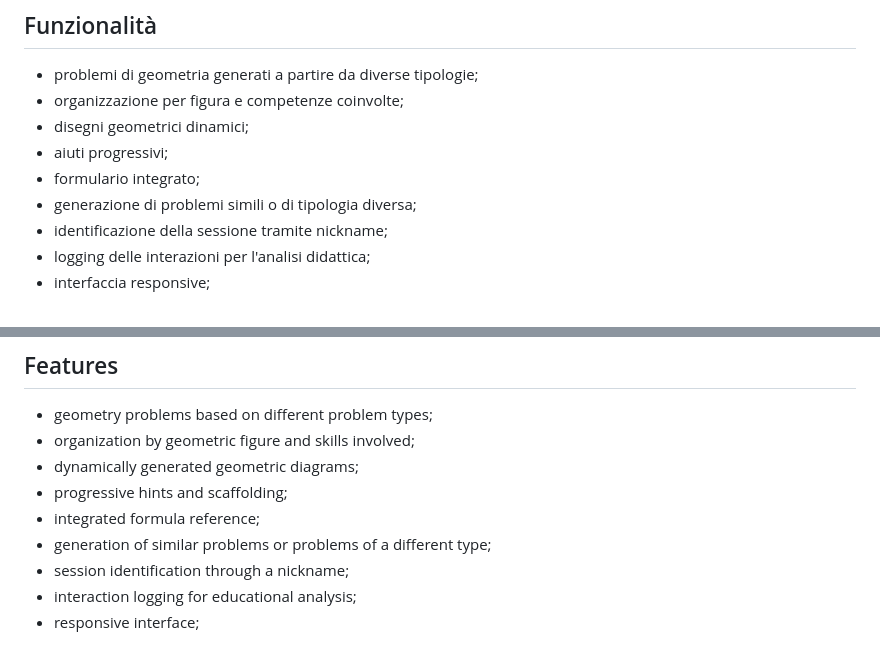
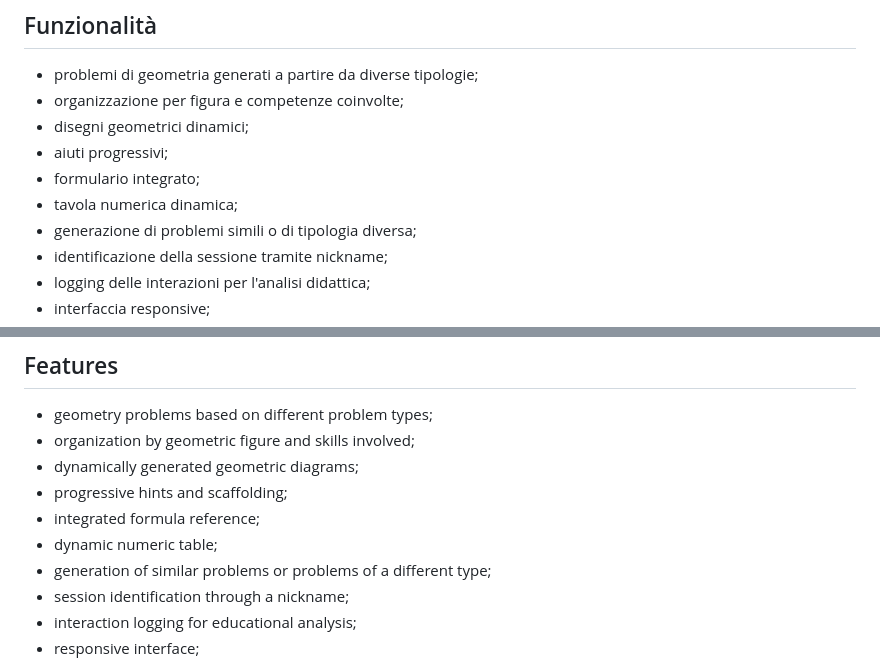
Before and after one commit to francescobussola-ic9/geo, a Markdown page: README.md, 2 parts joined by grey strips. Drawn GitHub-style.

```diff
--- a/README.md
+++ b/README.md
@@ -17,6 +17,7 @@ GEØ è sviluppato in **HTML, CSS e JavaScript vanilla**, senza framework. L'app
 - disegni geometrici dinamici;
 - aiuti progressivi;
 - formulario integrato;
+- tavola numerica dinamica;
 - generazione di problemi simili o di tipologia diversa;
 - identificazione della sessione tramite nickname;
 - logging delle interazioni per l'analisi didattica;
@@ -128,6 +129,7 @@ GEØ is built with **HTML, CSS and vanilla JavaScript**, without frameworks. The
 - dynamically generated geometric diagrams;
 - progressive hints and scaffolding;
 - integrated formula reference;
+- dynamic numeric table;
 - generation of similar problems or problems of a different type;
 - session identification through a nickname;
 - interaction logging for educational analysis;
```
